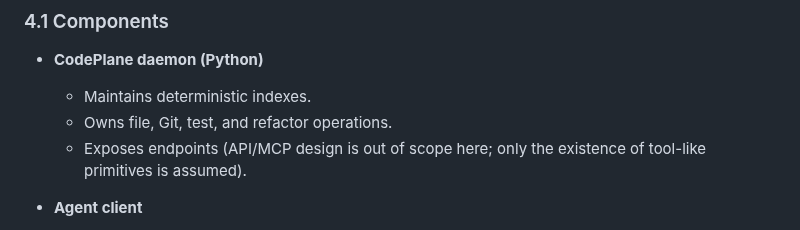
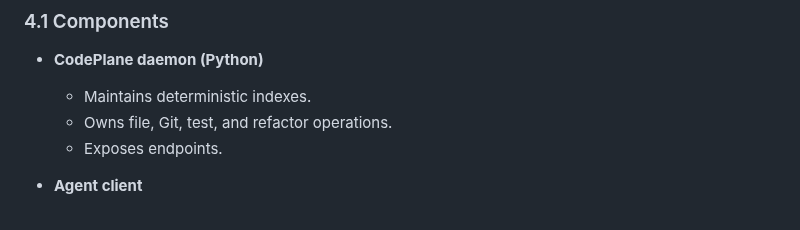
Before and after one commit to dfinson/codeplane, a Markdown page: SPEC.md, the part around the change. Drawn GitHub-style.

Commit message:
removed outdated text in spec

```diff
--- a/SPEC.md
+++ b/SPEC.md
@@ -71,7 +71,7 @@ CodePlane does not plan, retry, or decide strategies. Its role is deterministic
 - **CodePlane daemon (Python)**
   - Maintains deterministic indexes.
   - Owns file, Git, test, and refactor operations.
-  - Exposes endpoints (API/MCP design is out of scope here; only the existence of tool-like primitives is assumed).
+  - Exposes endpoints.
 
 - **Agent client**
   - Copilot, Claude Code, Cursor, Continue, etc.
```
